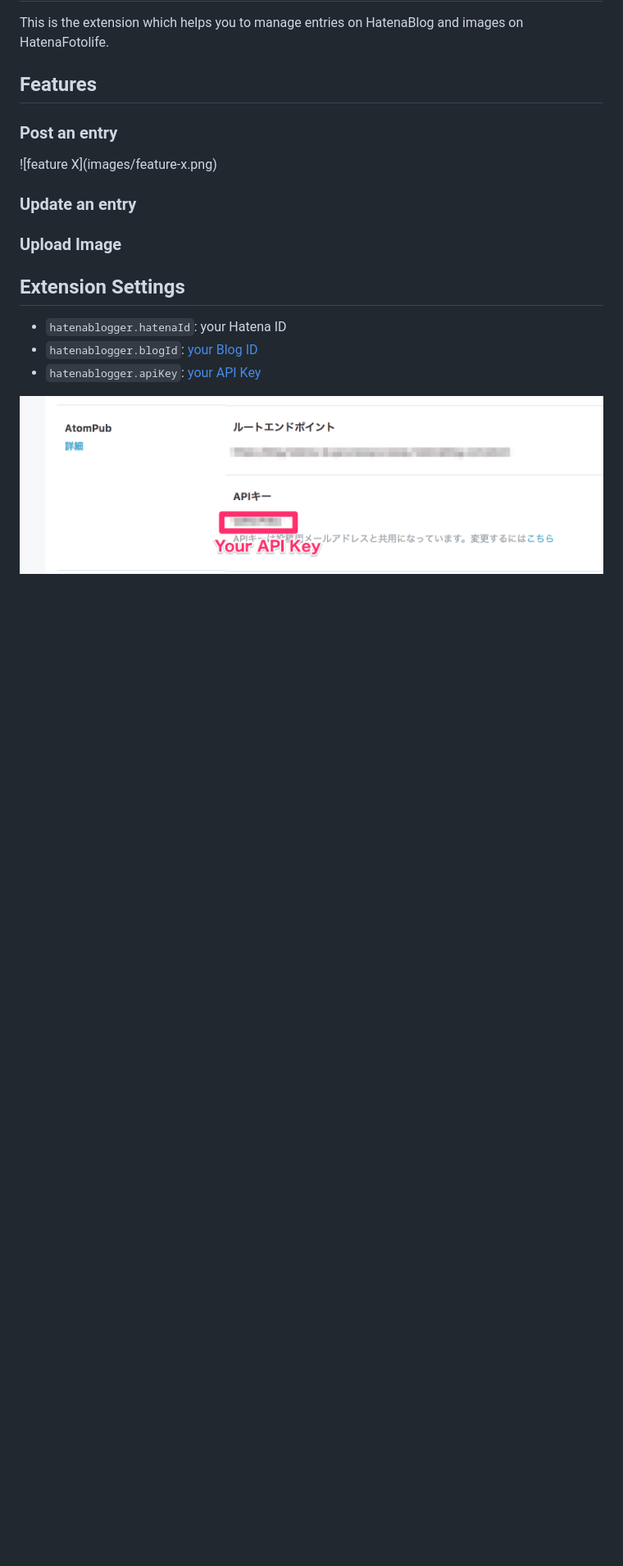
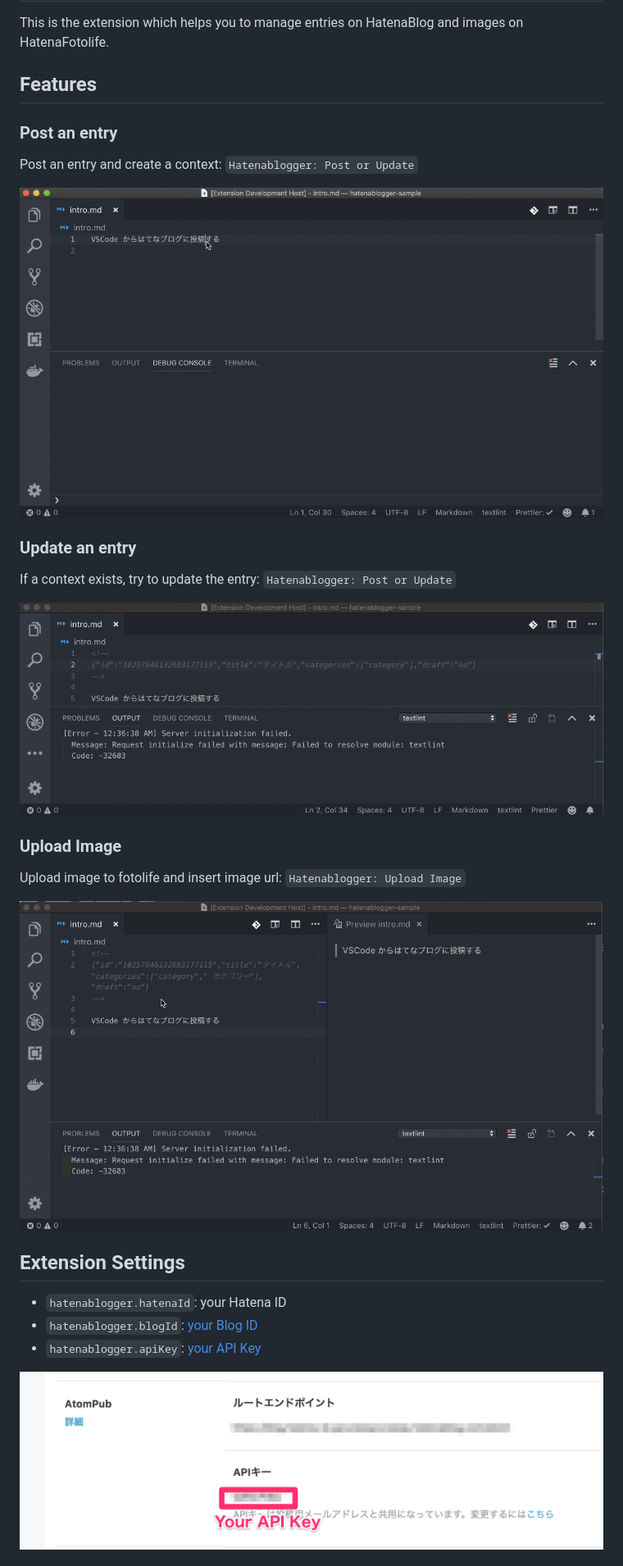
Before and after one commit to uraway/hatenablogger, a Markdown page: README.md, the part around one of its changes. Shown at 82% size. Rendered like a GitHub page; pictures changed too: images/post-entry.gif (added), images/update-entry.gif (added), images/upload-image.gif (added); blank space fills up the shorter version.

```diff
--- a/README.md
+++ b/README.md
@@ -6,11 +6,21 @@ This is the extension which helps you to manage entries on HatenaBlog and images
 
 ### Post an entry
 
-\!\[feature X\]\(images/feature-x.png\)
+Post an entry and create a context: `Hatenablogger: Post or Update`
+
+![post-entry](./images/post-entry.gif)
 
 ### Update an entry
 
+If a context exists, try to update the entry: `Hatenablogger: Post or Update`
+
+![update-entry](./images/update-entry.gif)
+
 ### Upload Image
+
+Upload image to fotolife and insert image url: `Hatenablogger: Upload Image`
+
+![upload-image](./images/upload-image.gif)
 
 ## Extension Settings
 
```
Also changed, not shown: other parts of README.md (+4 -0 lines).
